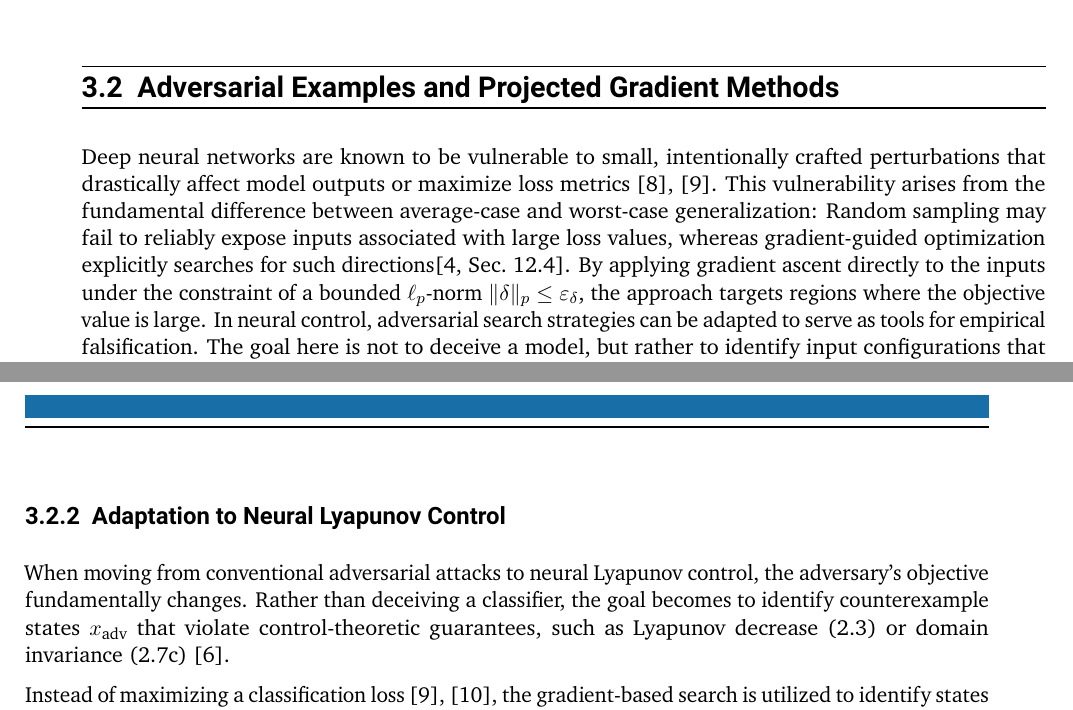
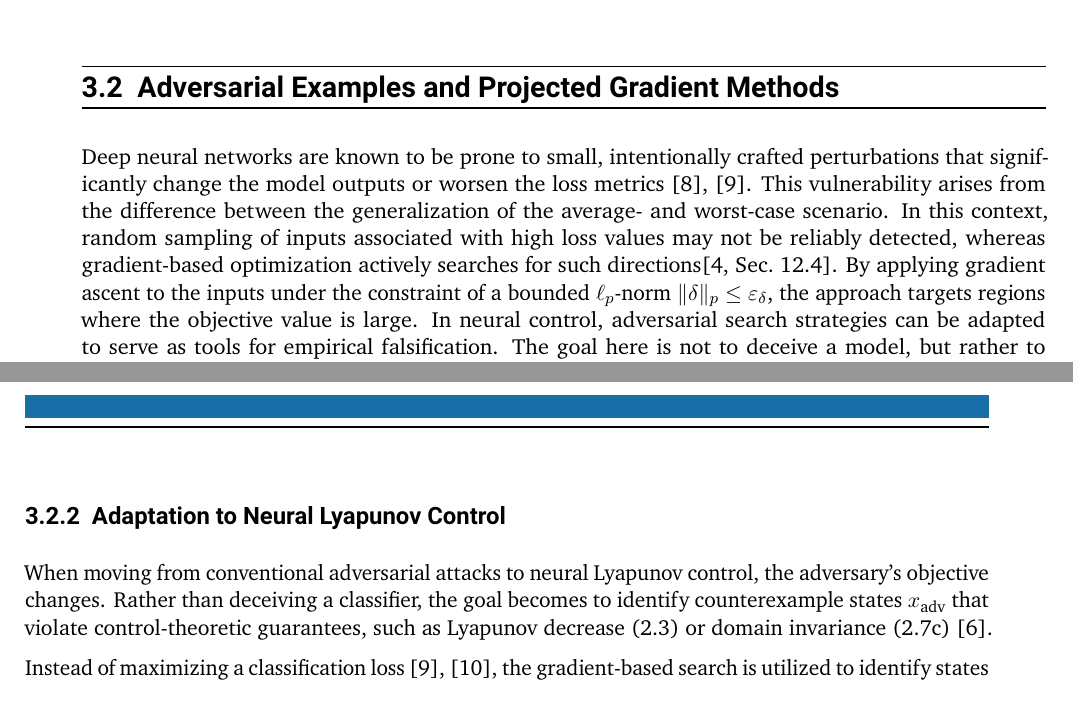
Before and after one commit to ArgoJ/Masterthesis, a LaTeX thesis (ma-tex.tex, which reads inc/machine-learning/adv_fals.tex): two parts of pages 27 and 28 of 60, joined at a grey line, cut so that both start at the same text. The pictures show the PDF file ma-tex.pdf that the author committed with the source.

Commit message:
adv paragraph fixed, sounded not great

```diff
--- a/inc/machine-learning/adv_fals.tex
+++ b/inc/machine-learning/adv_fals.tex
@@ -1,11 +1,11 @@
 \section{Adversarial Examples and Projected Gradient Methods}
 \label{sec:adversarial-examples}
-Deep neural networks are known to be vulnerable to small, intentionally crafted perturbations that drastically
-affect model outputs or maximize loss metrics~\cite{szegedyIntriguingPropertiesNeural2014,goodfellowExplainingHarnessingAdversarial2015}.
-This vulnerability arises from the fundamental difference between average-case and worst-case generalization:
-Random sampling may fail to reliably expose inputs associated with large loss values,
-whereas gradient-guided optimization explicitly searches for such directions~\citeSec{12.4}{aggarwalNeuralNetworksDeep2023}.
-By applying gradient ascent directly to the inputs under the constraint of a bounded $\ell_p$-norm
+Deep neural networks are known to be prone to small, intentionally crafted perturbations that significantly change the model
+outputs or worsen the loss metrics~\cite{szegedyIntriguingPropertiesNeural2014,goodfellowExplainingHarnessingAdversarial2015}.
+This vulnerability arises from the difference between the generalization of the average- and worst-case scenario.
+In this context, random sampling of inputs associated with high loss values may not be reliably detected,
+whereas gradient-based optimization actively searches for such directions~\citeSec{12.4}{aggarwalNeuralNetworksDeep2023}.
+By applying gradient ascent to the inputs under the constraint of a bounded $\ell_p$-norm
 $\|\delta\|_p \le \varepsilon_\delta$, the approach targets regions where the objective value is large.
 In neural control, adversarial search strategies can be adapted to serve as tools for empirical falsification.
 The goal here is not to deceive a model, but rather to identify input configurations that
@@ -80,7 +80,7 @@ As a result, $x_{\mathrm{adv}}^{(j+1)}$ satisfies the perturbation constraint at
 \subsection{Adaptation to Neural Lyapunov Control}
 \label{subsec:pgd-lyapunov-control}
 
-When moving from conventional adversarial attacks to neural Lyapunov control, the adversary's objective fundamentally changes.
+When moving from conventional adversarial attacks to neural Lyapunov control, the adversary's objective changes.
 Rather than deceiving a classifier, the goal becomes to identify counterexample states $x_{\mathrm{adv}}$
 that violate control-theoretic guarantees, such as Lyapunov decrease \labelcref{eq:asymptotic-lyapunov-stability}
 or domain invariance \labelcref{eq:term-positive-invariance}~\cite{yangLyapunovstableNeuralControl2024}.
```
Also changed, not shown: ma-tex.pdf.
